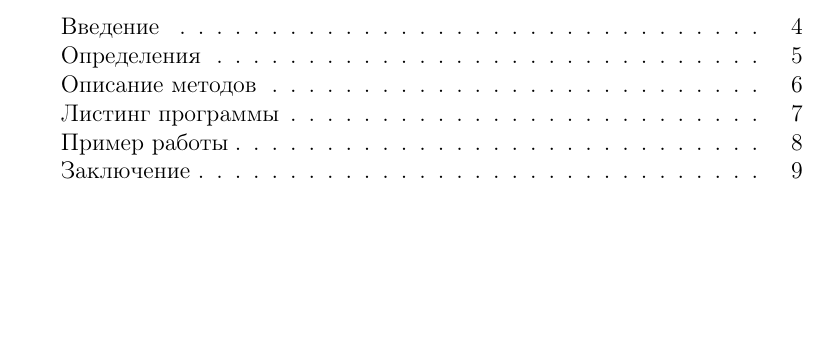
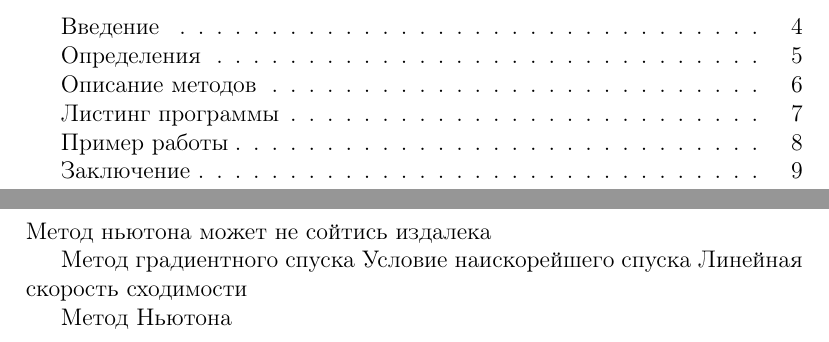
Before and after one commit to d-theus/nm_nles_newton, a LaTeX document (article.tex): part of page 3 of 9 before the commit and two parts of pages 3 and 6 of 9 after it, the two joined at a grey line, cut so that both start at the same text, the shorter picture padded with empty space. Compiled offline with pdfLaTeX.

```diff
--- a/article.tex
+++ b/article.tex
@@ -19,6 +19,13 @@
 \newpage
 \section*{Описание методов}
 \addcontentsline{toc}{section}{Описание методов}
+Метод ньютона может не сойтись издалека
+
+Метод градиентного спуска
+Условие наискорейшего спуска
+Линейная скорость сходимости
+
+Метод Ньютона
 \newpage
 \section*{Листинг программы}
 \addcontentsline{toc}{section}{Листинг программы}
```
Also changed, not shown: 2 other files.
